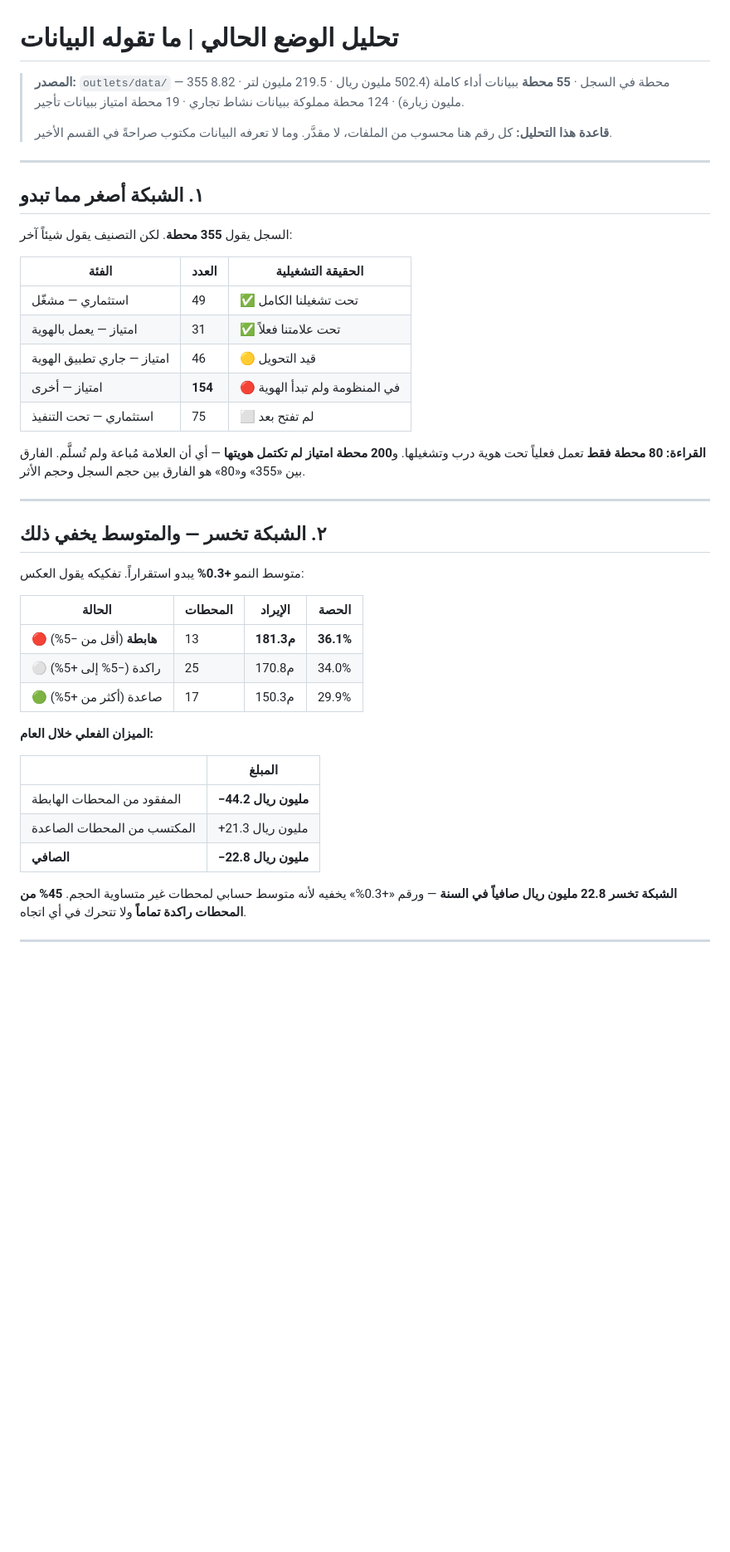
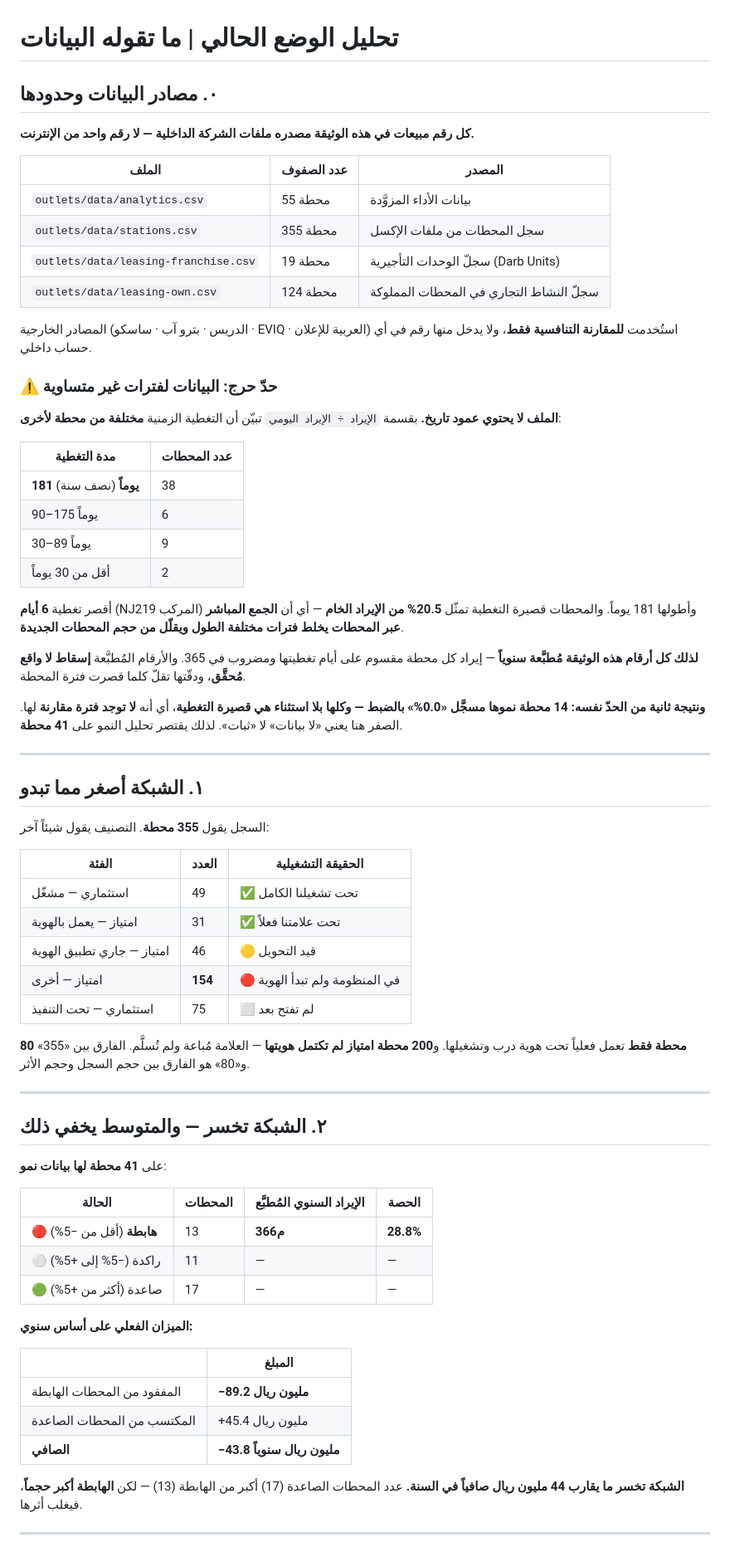
Before and after one commit to darbstations/khadija, a Markdown page: docs/current-state.md, the part around one of its changes. Shown at 83% size. GitHub-like rendering; blank space fills up the shorter version.

```diff
--- a/docs/current-state.md
+++ b/docs/current-state.md
@@ -1,17 +1,48 @@
 # تحليل الوضع الحالي | ما تقوله البيانات
 
-> **المصدر:** `outlets/data/` — 355 محطة في السجل · **55 محطة** ببيانات أداء كاملة
-> (502.4 مليون ريال · 219.5 مليون لتر · 8.82 مليون زيارة) · 124 محطة مملوكة
-> ببيانات نشاط تجاري · 19 محطة امتياز ببيانات تأجير.
->
-> **قاعدة هذا التحليل:** كل رقم هنا محسوب من الملفات، لا مقدَّر. وما لا تعرفه
-> البيانات مكتوب صراحةً في القسم الأخير.
+## ٠. مصادر البيانات وحدودها
+
+**كل رقم مبيعات في هذه الوثيقة مصدره ملفات الشركة الداخلية — لا رقم واحد من الإنترنت.**
+
+| الملف | عدد الصفوف | المصدر |
+|---|---|---|
+| `outlets/data/analytics.csv` | 55 محطة | بيانات الأداء المزوَّدة |
+| `outlets/data/stations.csv` | 355 محطة | سجل المحطات من ملفات الإكسل |
+| `outlets/data/leasing-franchise.csv` | 19 محطة | سجلّ الوحدات التأجيرية (Darb Units) |
+| `outlets/data/leasing-own.csv` | 124 محطة | سجلّ النشاط التجاري في المحطات المملوكة |
+
+المصادر الخارجية (الدريس · بترو آب · ساسكو · EVIQ · العربية للإعلان) استُخدمت
+**للمقارنة التنافسية فقط**، ولا يدخل منها رقم في أي حساب داخلي.
+
+### ⚠️ حدّ حرج: البيانات لفترات غير متساوية
+
+**الملف لا يحتوي عمود تاريخ.** بقسمة `الإيراد ÷ الإيراد اليومي` تبيّن أن التغطية
+الزمنية **مختلفة من محطة لأخرى**:
+
+| مدة التغطية | عدد المحطات |
+|---|---|
+| **181 يوماً** (نصف سنة) | 38 |
+| 90–175 يوماً | 6 |
+| 30–89 يوماً | 9 |
+| أقل من 30 يوماً | 2 |
+
+أقصر تغطية **6 أيام** (NJ219 المركب) وأطولها 181 يوماً. والمحطات قصيرة التغطية تمثّل
+**20.5% من الإيراد الخام** — أي أن **الجمع المباشر عبر المحطات يخلط فترات مختلفة الطول
+ويقلّل من حجم المحطات الجديدة**.
+
+**لذلك كل أرقام هذه الوثيقة مُطبَّعة سنوياً** — إيراد كل محطة مقسوم على أيام تغطيتها
+ومضروب في 365. والأرقام المُطبَّعة **إسقاط لا واقع مُحقَّق**، ودقّتها تقلّ كلما قصرت
+فترة المحطة.
+
+**ونتيجة ثانية من الحدّ نفسه:** **14 محطة نموها مسجَّل «0.0%» بالضبط — وكلها بلا
+استثناء هي قصيرة التغطية**، أي أنه **لا توجد فترة مقارنة** لها. الصفر هنا يعني
+«لا بيانات» لا «ثبات». لذلك يقتصر تحليل النمو على **41 محطة**.
 
 ---
 
 ## ١. الشبكة أصغر مما تبدو
 
-السجل يقول **355 محطة**. لكن التصنيف يقول شيئاً آخر:
+السجل يقول **355 محطة**. التصنيف يقول شيئاً آخر:
 
 | الفئة | العدد | الحقيقة التشغيلية |
 |---|---|---|
@@ -21,32 +52,32 @@
 | امتياز — أخرى | **154** | 🔴 في المنظومة ولم تبدأ الهوية |
 | استثماري — تحت التنفيذ | 75 | ⬜ لم تفتح بعد |
 
-**القراءة:** **80 محطة فقط** تعمل فعلياً تحت هوية درب وتشغيلها. و**200 محطة امتياز
-لم تكتمل هويتها** — أي أن العلامة مُباعة ولم تُسلَّم. الفارق بين «355» و«80» هو
-الفارق بين حجم السجل وحجم الأثر.
+**80 محطة فقط** تعمل فعلياً تحت هوية درب وتشغيلها. و**200 محطة امتياز لم تكتمل
+هويتها** — العلامة مُباعة ولم تُسلَّم. الفارق بين «355» و«80» هو الفارق بين حجم
+السجل وحجم الأثر.
 
 ---
 
 ## ٢. الشبكة تخسر — والمتوسط يخفي ذلك
 
-متوسط النمو **+0.3%** يبدو استقراراً. تفكيكه يقول العكس:
+على **41 محطة لها بيانات نمو**:
 
-| الحالة | المحطات | الإيراد | الحصة |
+| الحالة | المحطات | الإيراد السنوي المُطبَّع | الحصة |
 |---|---|---|---|
-| 🔴 **هابطة** (أقل من −5%) | 13 | **181.3م** | **36.1%** |
-| ⚪ راكدة (−5% إلى +5%) | 25 | 170.8م | 34.0% |
-| 🟢 صاعدة (أكثر من +5%) | 17 | 150.3م | 29.9% |
+| 🔴 **هابطة** (أقل من −5%) | 13 | **366م** | **28.8%** |
+| ⚪ راكدة (−5% إلى +5%) | 11 | — | — |
+| 🟢 صاعدة (أكثر من +5%) | 17 | — | — |
 
-**الميزان الفعلي خلال العام:**
+**الميزان الفعلي على أساس سنوي:**
 
 | | المبلغ |
 |---|---|
-| المفقود من المحطات الهابطة | **−44.2 مليون ريال** |
-| المكتسب من المحطات الصاعدة | +21.3 مليون ريال |
-| **الصافي** | **−22.8 مليون ريال** |
+| المفقود من المحطات الهابطة | **−89.2 مليون ريال** |
+| المكتسب من المحطات الصاعدة | +45.4 مليون ريال |
+| **الصافي** | **−43.8 مليون ريال سنوياً** |
 
-**الشبكة تخسر 22.8 مليون ريال صافياً في السنة** — ورقم «+0.3%» يخفيه لأنه متوسط
-حسابي لمحطات غير متساوية الحجم. **45% من المحطات راكدة تماماً** ولا تتحرك في أي اتجاه.
+**الشبكة تخسر ما يقارب 44 مليون ريال صافياً في السنة.** عدد المحطات الصاعدة (17)
+أكبر من الهابطة (13) — لكن **الهابطة أكبر حجماً**، فيغلب أثرها.
 
 ---
 
```
Also changed, not shown: other parts of docs/current-state.md (+90 -57 lines).
